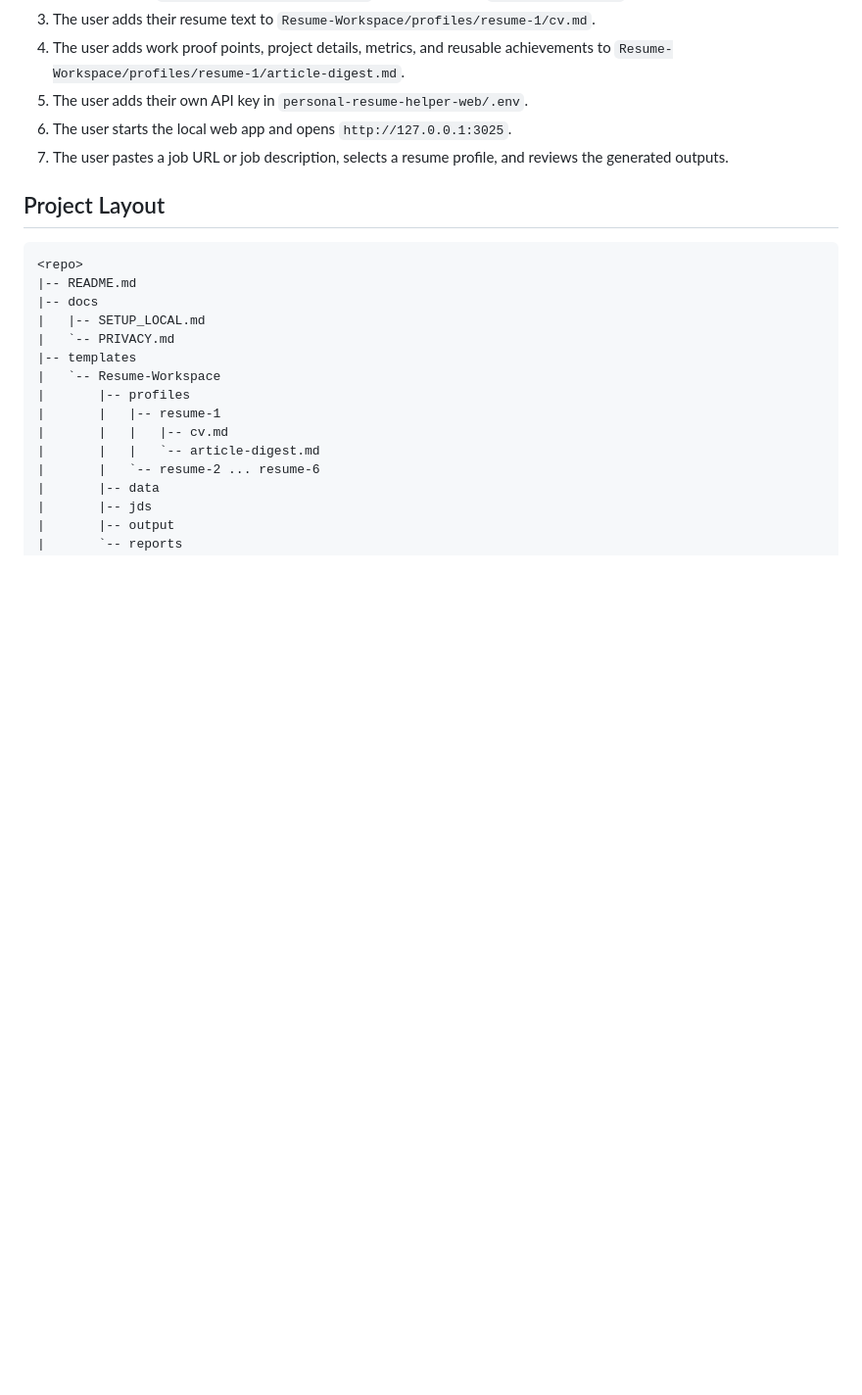
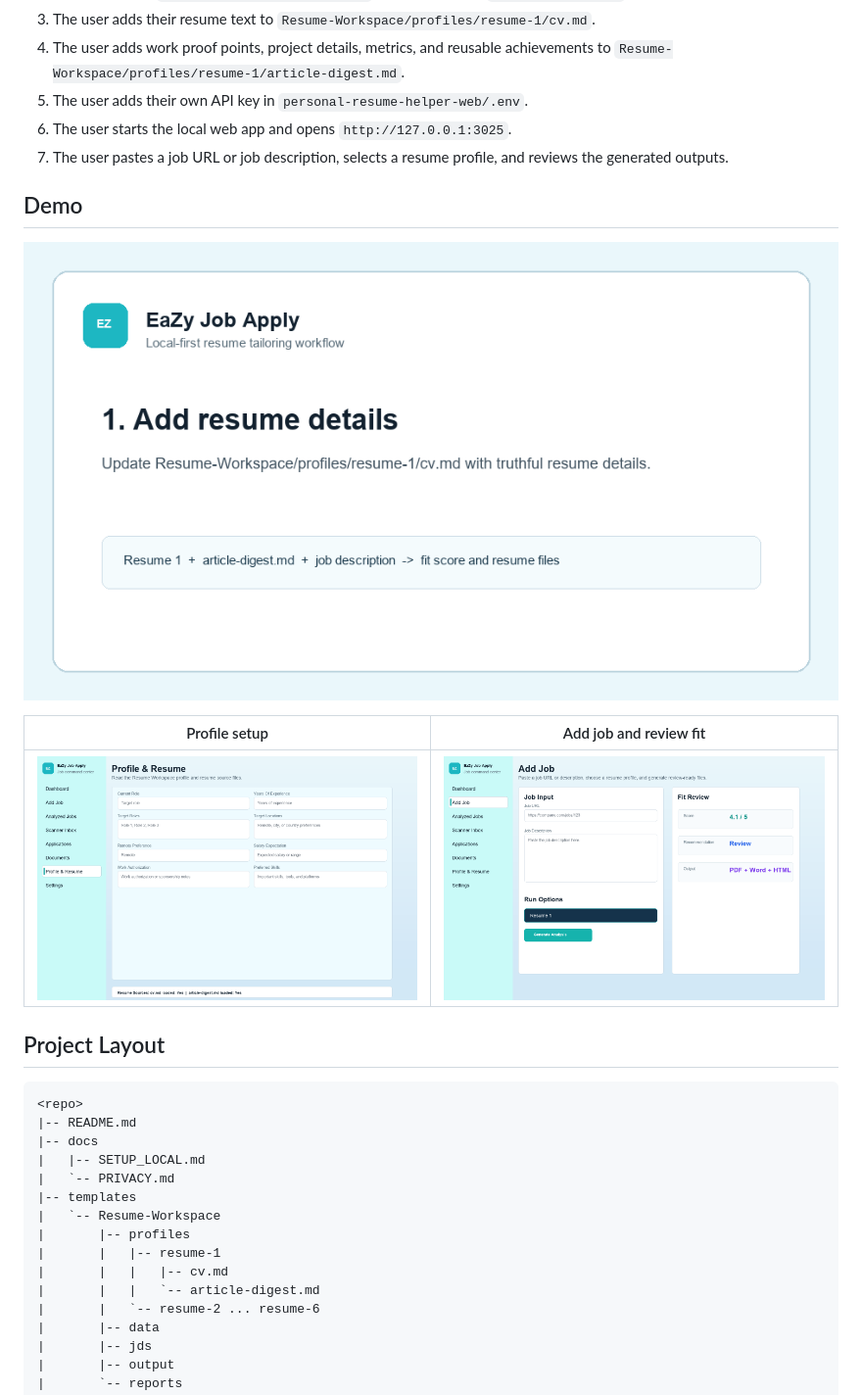
Before and after one commit to harikrish0980/personal-resume-helper, a Markdown page: README.md, the part around the change printed below. Shown: that part at 98% size. Drawn GitHub-style; pictures changed too: docs/assets/add-job.png (added), docs/assets/demo.gif (added), docs/assets/profile-and-resume.png (added); blank space fills up the shorter version.

Commit message:
Add demo assets and CI check

````diff
--- a/README.md
+++ b/README.md
@@ -35,6 +35,14 @@ The best results come from:
 6. The user starts the local web app and opens `http://127.0.0.1:3025`.
 7. The user pastes a job URL or job description, selects a resume profile, and reviews the generated outputs.
 
+## Demo
+
+![EaZy Job Apply demo](docs/assets/demo.gif)
+
+| Profile setup | Add job and review fit |
+| --- | --- |
+| ![Profile and Resume screen](docs/assets/profile-and-resume.png) | ![Add Job screen](docs/assets/add-job.png) |
+
 ## Project Layout
 
 ```text
````
Also changed, not shown: other parts of README.md (+15 -2 lines), docs/SETUP_LOCAL.md (+21 -3 lines), 2 other files.
